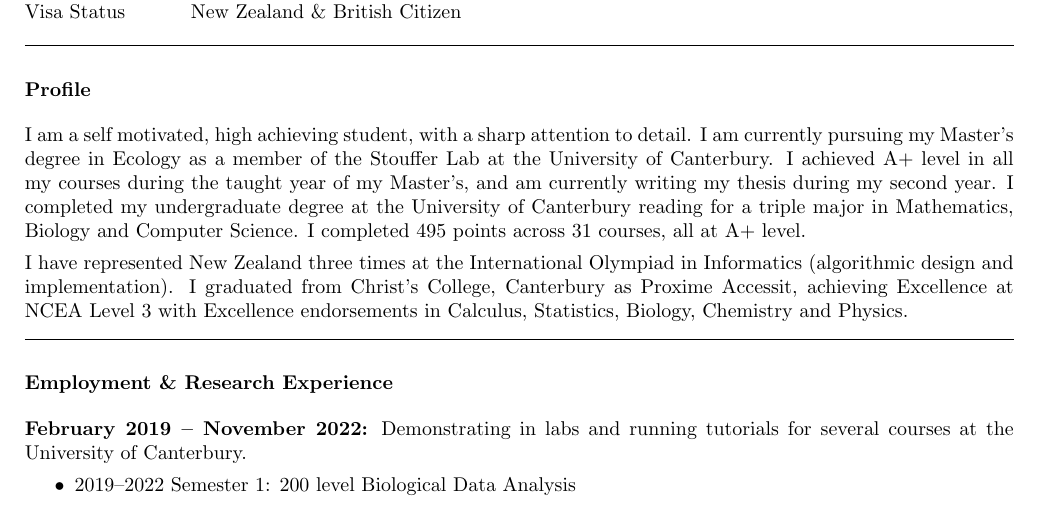
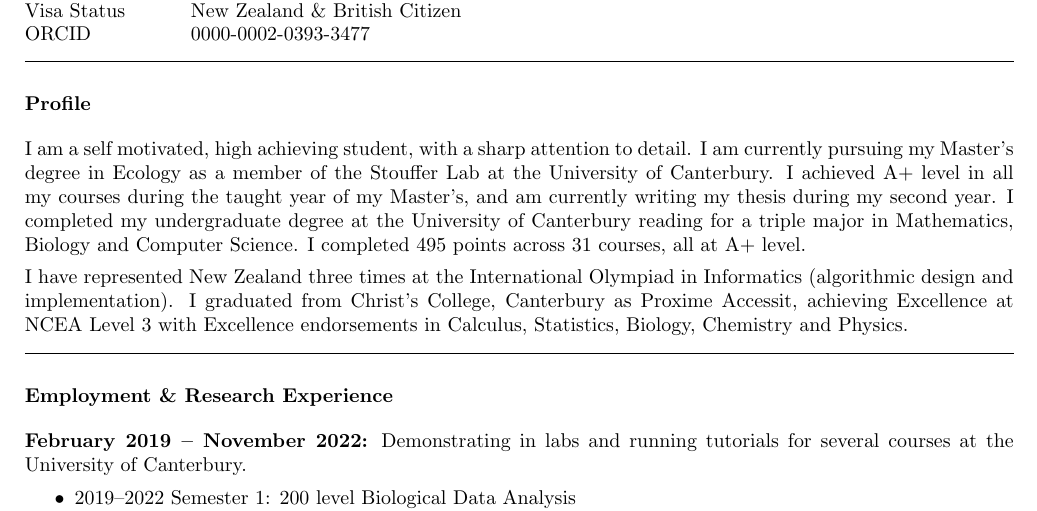
Before and after one commit to pyrrhicPachyderm/cv, a LaTeX CV (cv.tex): part of page 1 of 2, cut so that both start at the same text. Compiled offline with pdfLaTeX.

Commit message:
Add my ORCID number.

```diff
--- a/cv.tex
+++ b/cv.tex
@@ -28,7 +28,8 @@ Curriculum Vitae}
 Address \> \input{address}\\
 Telephone \> \input{telephone}\\
 Email \> \href{mailto:pyrrhicpachyderm@gmail.com}{pyrrhicpachyderm@gmail.com}\\
-Visa Status \> New Zealand \& British Citizen
+Visa Status \> New Zealand \& British Citizen\\
+ORCID \> 0000-0002-0393-3477
 \end{tabbing}
 \hrule
 
```
